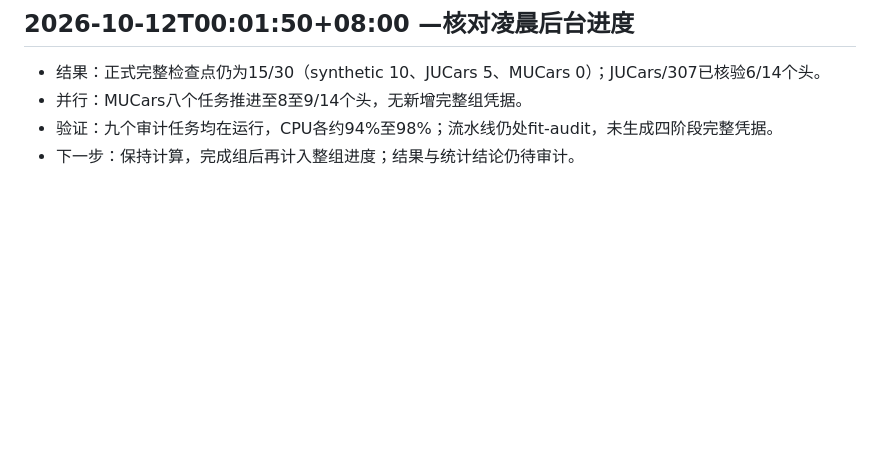
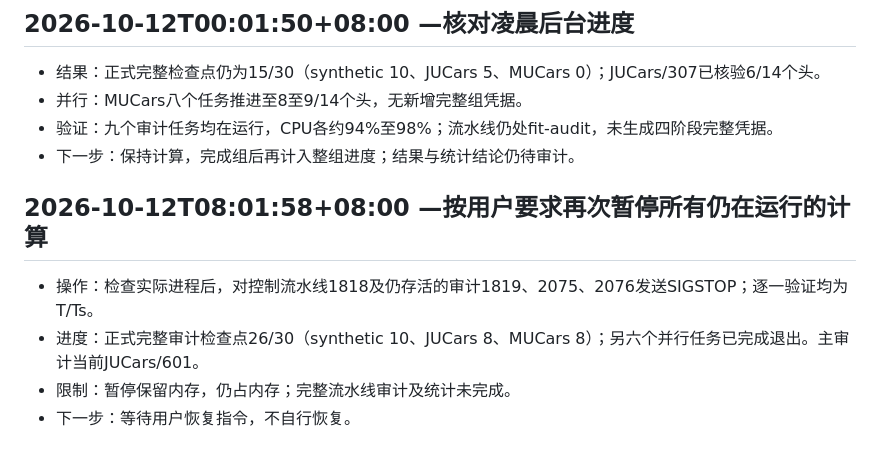
Before and after one commit to T0Q0R/secondhand-valuation-research, a Markdown page: docs/PROGRESS.md, the part around the change. Drawn GitHub-style; blank space fills up the shorter version.

Commit message:
Pause all remaining compute tasks at user request; 26 audit pairs saved

```diff
--- a/docs/PROGRESS.md
+++ b/docs/PROGRESS.md
@@ -78,3 +78,10 @@
 - 并行：MUCars八个任务推进至8至9/14个头，无新增完整组凭据。
 - 验证：九个审计任务均在运行，CPU各约94%至98%；流水线仍处fit-audit，未生成四阶段完整凭据。
 - 下一步：保持计算，完成组后再计入整组进度；结果与统计结论仍待审计。
+
+## 2026-10-12T08:01:58+08:00 —按用户要求再次暂停所有仍在运行的计算
+
+- 操作：检查实际进程后，对控制流水线1818及仍存活的审计1819、2075、2076发送SIGSTOP；逐一验证均为T/Ts。
+- 进度：正式完整审计检查点26/30（synthetic 10、JUCars 8、MUCars 8）；另六个并行任务已完成退出。主审计当前JUCars/601。
+- 限制：暂停保留内存，仍占内存；完整流水线审计及统计未完成。
+- 下一步：等待用户恢复指令，不自行恢复。
```
